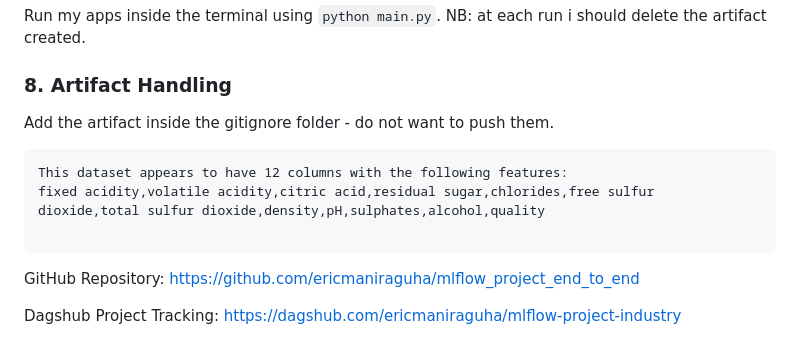
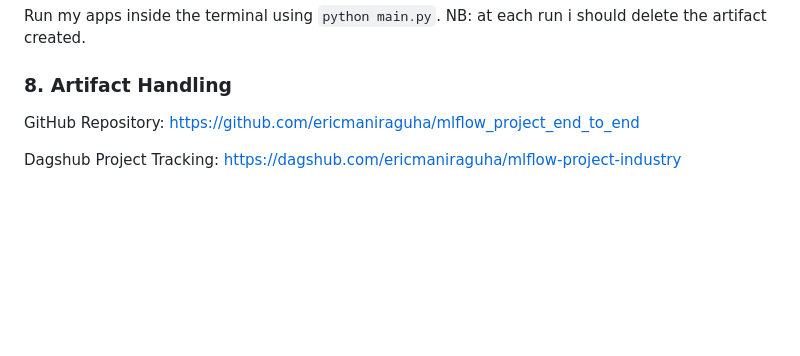
Before and after one commit to ericmaniraguha/mlflow_project_end_to_end, a Markdown page: README.md, the part around the change. Drawn GitHub-style; blank space fills up the shorter version.

````diff
--- a/README.md
+++ b/README.md
@@ -134,14 +134,6 @@ NB: at each run i should delete the artifact created.
 
 ### 8. Artifact Handling
 
-Add the artifact inside the gitignore folder - do not want to push them.
-
-```
-This dataset appears to have 12 columns with the following features:
-fixed acidity,volatile acidity,citric acid,residual sugar,chlorides,free sulfur dioxide,total sulfur dioxide,density,pH,sulphates,alcohol,quality
-
-```
-
 GitHub Repository: [https://github.com/ericmaniraguha/mlflow_project_end_to_end](https://github.com/ericmaniraguha/mlflow_project_end_to_end)
 
 Dagshub Project Tracking: [https://dagshub.com/ericmaniraguha/mlflow-project-industry](https://dagshub.com/ericmaniraguha/mlflow-project-industry)
````
